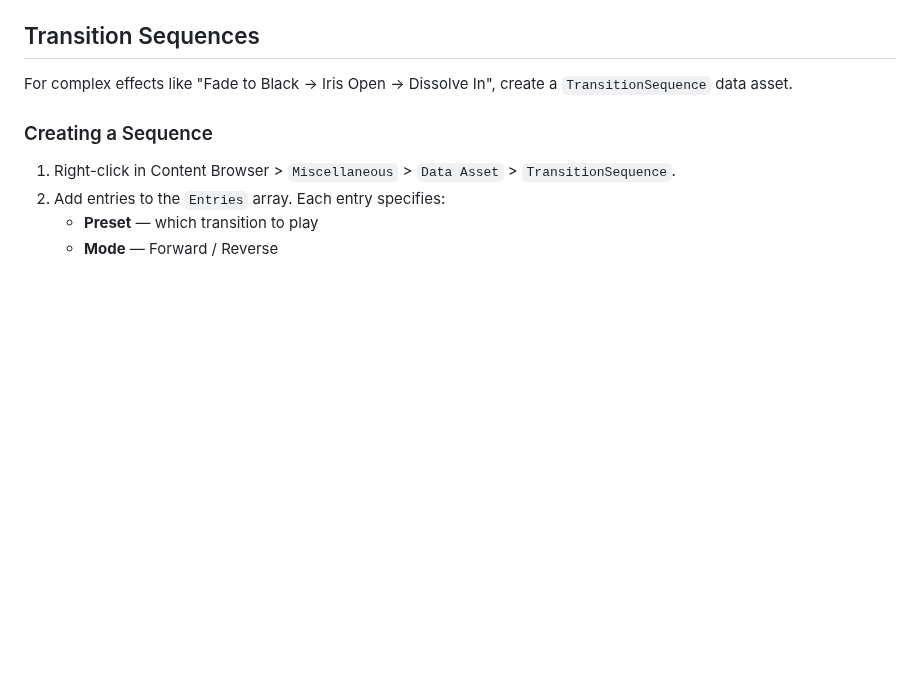
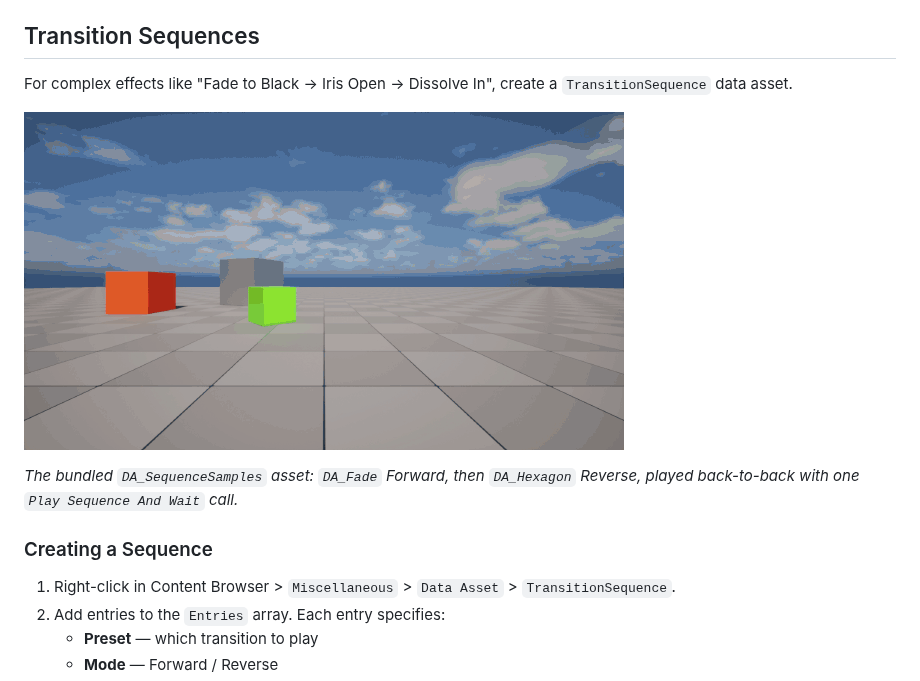
Before and after one commit to EmbarrassingMoment/TransitionFX_Dev, a Markdown page: README.md, the part around one of its changes. Drawn GitHub-style; pictures changed too: docs/images/sequence_fade_hexagon.gif (added); blank space fills up the shorter version.

```diff
--- a/README.md
+++ b/README.md
@@ -148,6 +148,10 @@ The `Invert` flag flips which area of the screen is covered — it is **not** th
 
 For complex effects like "Fade to Black → Iris Open → Dissolve In", create a `TransitionSequence` data asset.
 
+![Sequence sample: Fade (Forward) followed by Hexagon (Reverse)](docs/images/sequence_fade_hexagon.gif)
+
+*The bundled `DA_SequenceSamples` asset: `DA_Fade` Forward, then `DA_Hexagon` Reverse, played back-to-back with one `Play Sequence And Wait` call.*
+
 ### Creating a Sequence
 1. Right-click in Content Browser > `Miscellaneous` > `Data Asset` > `TransitionSequence`.
 2. Add entries to the `Entries` array. Each entry specifies:
```
Also changed, not shown: other parts of README.md (+4 -0 lines), README.ja.md (+8 -0 lines), docs/images/widget_layer_widget_iris.gif (added), 1 other file.
